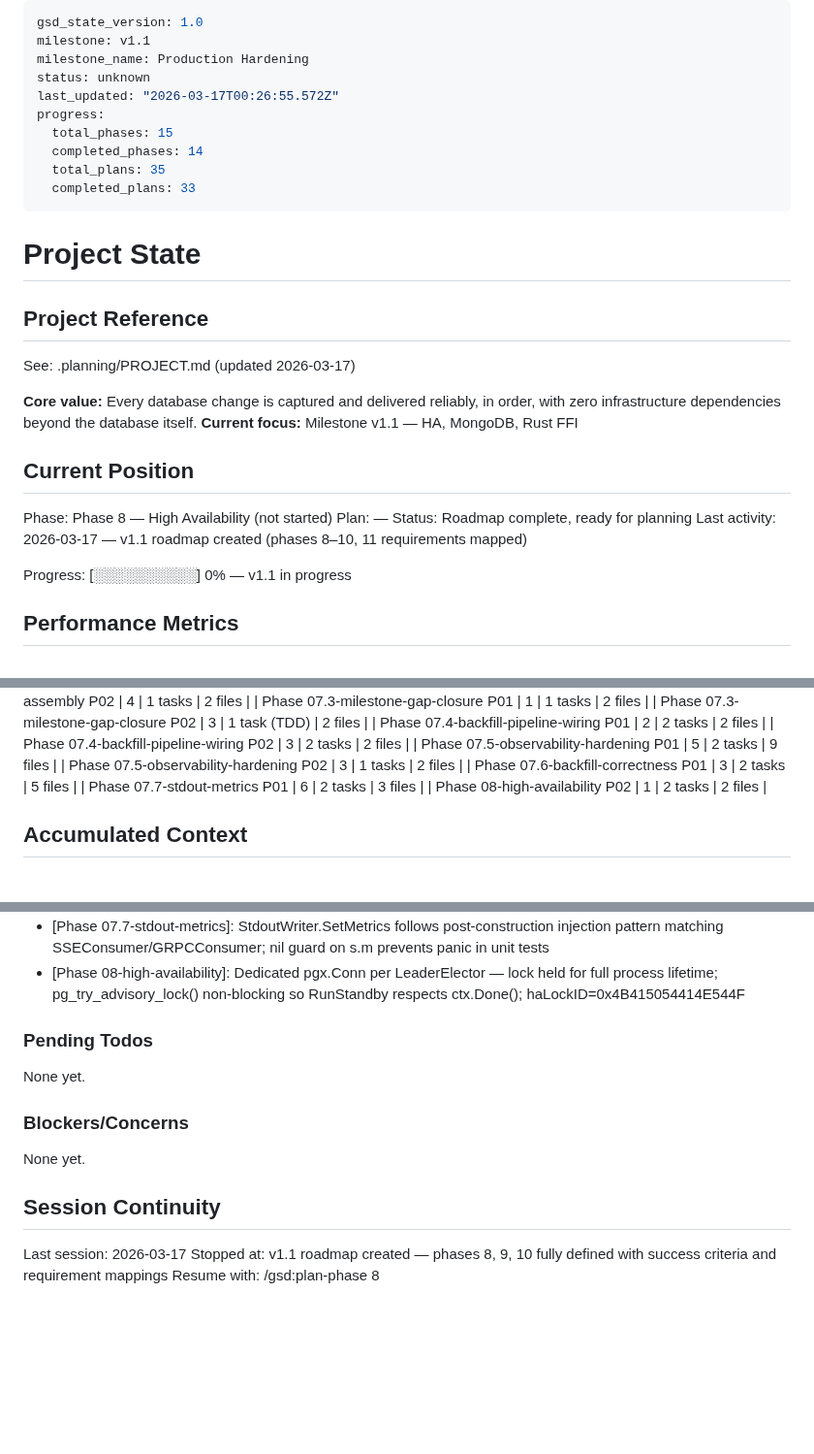
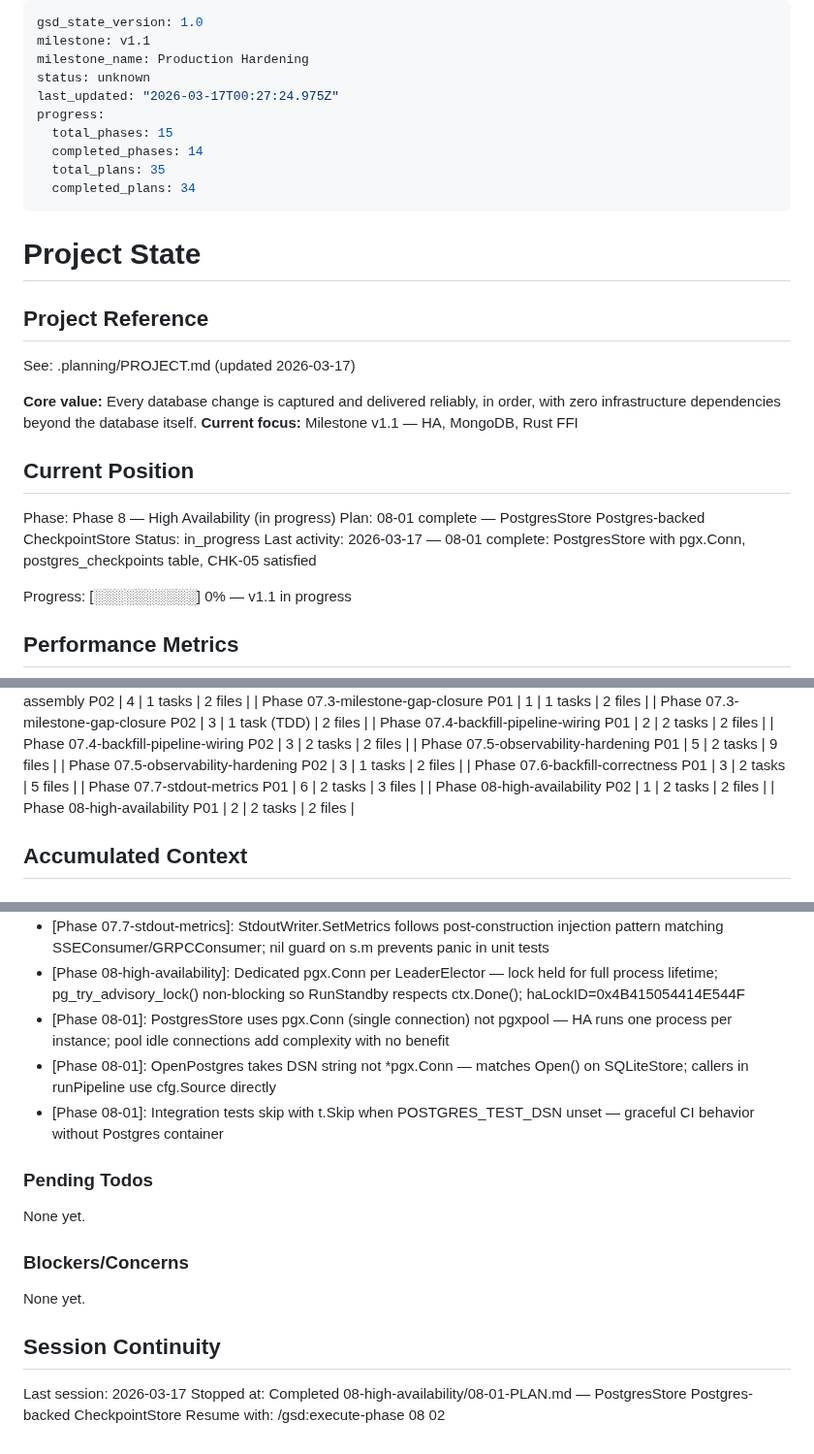
Before and after one commit to olucasandrade/kaptanto, a Markdown page: .planning/STATE.md, 3 parts joined by grey strips. Shown at 97% size. Drawn GitHub-style; blank space fills up the shorter version.

Commit message:
docs(08-01): complete PostgresStore plan — CHK-05 closed
- 08-01-SUMMARY.md: TDD Red/Green cycle documented, decisions recorded
- STATE.md: Phase 8 in progress, plan 08-01 complete, session updated
- REQUIREMENTS.md: CHK-05 marked complete

Co-Authored-By: Claude Sonnet 4.6 <noreply@anthropic.com>

```diff
--- a/.planning/STATE.md
+++ b/.planning/STATE.md
@@ -3,12 +3,12 @@ gsd_state_version: 1.0
 milestone: v1.1
 milestone_name: Production Hardening
 status: unknown
-last_updated: "2026-03-17T00:26:55.572Z"
+last_updated: "2026-03-17T00:27:24.975Z"
 progress:
   total_phases: 15
   completed_phases: 14
   total_plans: 35
-  completed_plans: 33
+  completed_plans: 34
 ---
 
 # Project State
@@ -22,10 +22,10 @@ See: .planning/PROJECT.md (updated 2026-03-17)
 
 ## Current Position
 
-Phase: Phase 8 — High Availability (not started)
-Plan: —
-Status: Roadmap complete, ready for planning
-Last activity: 2026-03-17 — v1.1 roadmap created (phases 8–10, 11 requirements mapped)
+Phase: Phase 8 — High Availability (in progress)
+Plan: 08-01 complete — PostgresStore Postgres-backed CheckpointStore
+Status: in_progress
+Last activity: 2026-03-17 — 08-01 complete: PostgresStore with pgx.Conn, postgres_checkpoints table, CHK-05 satisfied
 
 Progress: [░░░░░░░░░░] 0% — v1.1 in progress
 
@@ -72,6 +72,7 @@ Progress: [░░░░░░░░░░] 0% — v1.1 in progress
 | Phase 07.6-backfill-correctness P01 | 3 | 2 tasks | 5 files |
 | Phase 07.7-stdout-metrics P01 | 6 | 2 tasks | 3 files |
 | Phase 08-high-availability P02 | 1 | 2 tasks | 2 files |
+| Phase 08-high-availability P01 | 2 | 2 tasks | 2 files |
 
 ## Accumulated Context
 
@@ -160,6 +161,9 @@ Recent decisions affecting current work:
 - [Phase 07.6-01]: SRC-06: single merged goroutine launch if block with || eliminates structural double-launch without mutex
 - [Phase 07.7-stdout-metrics]: StdoutWriter.SetMetrics follows post-construction injection pattern matching SSEConsumer/GRPCConsumer; nil guard on s.m prevents panic in unit tests
 - [Phase 08-high-availability]: Dedicated pgx.Conn per LeaderElector — lock held for full process lifetime; pg_try_advisory_lock() non-blocking so RunStandby respects ctx.Done(); haLockID=0x4B415054414E544F
+- [Phase 08-01]: PostgresStore uses pgx.Conn (single connection) not pgxpool — HA runs one process per instance; pool idle connections add complexity with no benefit
+- [Phase 08-01]: OpenPostgres takes DSN string not *pgx.Conn — matches Open() on SQLiteStore; callers in runPipeline use cfg.Source directly
+- [Phase 08-01]: Integration tests skip with t.Skip when POSTGRES_TEST_DSN unset — graceful CI behavior without Postgres container
 
 ### Pending Todos
 
@@ -172,5 +176,5 @@ None yet.
 ## Session Continuity
 
 Last session: 2026-03-17
-Stopped at: v1.1 roadmap created — phases 8, 9, 10 fully defined with success criteria and requirement mappings
-Resume with: /gsd:plan-phase 8
+Stopped at: Completed 08-high-availability/08-01-PLAN.md — PostgresStore Postgres-backed CheckpointStore
+Resume with: /gsd:execute-phase 08 02
```
Also changed, not shown: .planning/REQUIREMENTS.md (+2 -2 lines), 1 other file.
